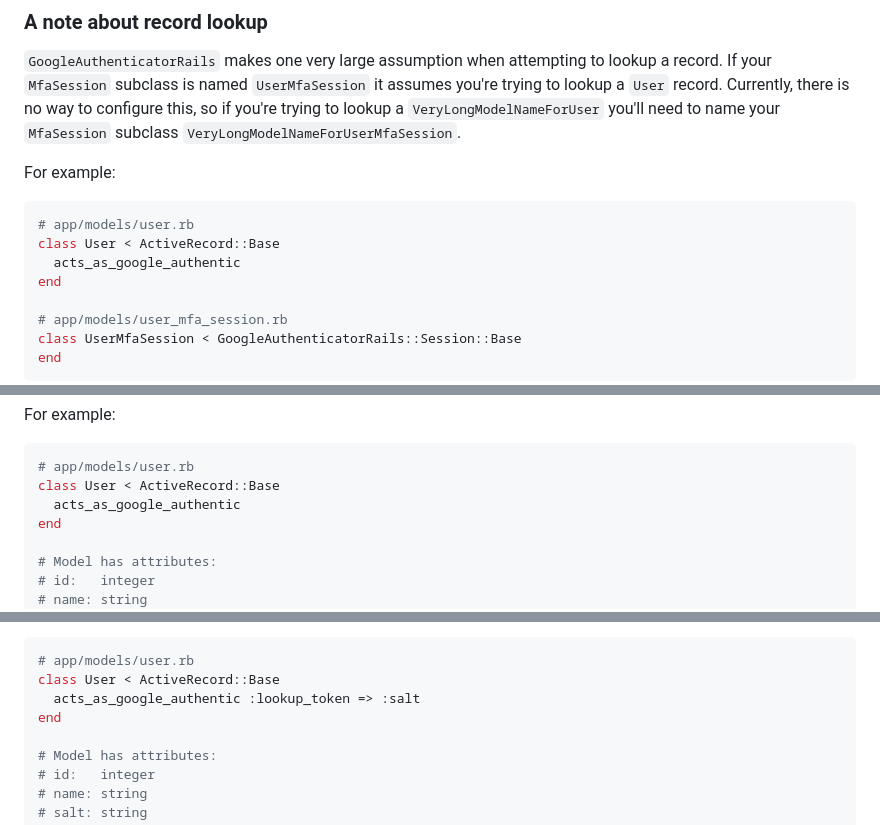
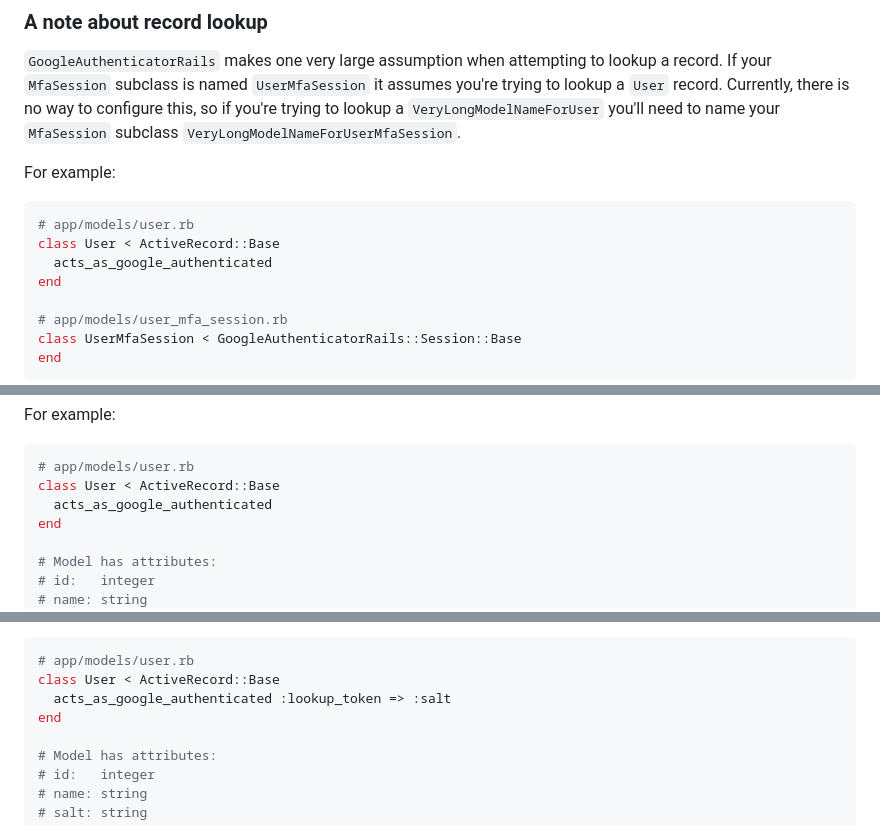
Before and after one commit to jaredonline/google-authenticator, a Markdown page: README.md, 3 parts joined by grey strips. GitHub-like rendering.

Commit message:
Update README.md (#101)
fixes typo

````diff
--- a/README.md
+++ b/README.md
@@ -137,7 +137,7 @@ For example:
 ```ruby
 # app/models/user.rb
 class User < ActiveRecord::Base
-  acts_as_google_authentic
+  acts_as_google_authenticated
 end
 
 # app/models/user_mfa_session.rb
@@ -162,7 +162,7 @@ For example:
 ```ruby
 # app/models/user.rb
 class User < ActiveRecord::Base
-  acts_as_google_authentic
+  acts_as_google_authenticated
 end
 
 # Model has attributes:
@@ -187,7 +187,7 @@ The above example will fail because the `User` class doesn't have a `persistence
 ```ruby
 # app/models/user.rb
 class User < ActiveRecord::Base
-  acts_as_google_authentic :lookup_token => :salt
+  acts_as_google_authenticated :lookup_token => :salt
 end
 
 # Model has attributes:
````
